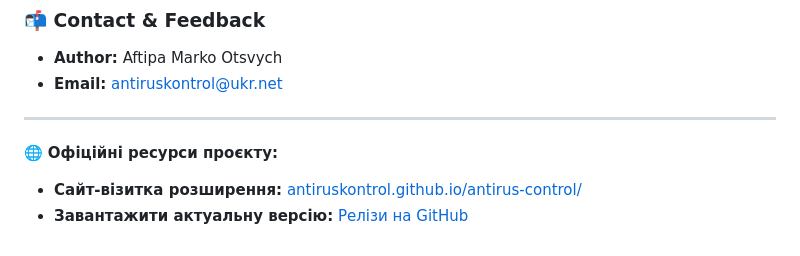
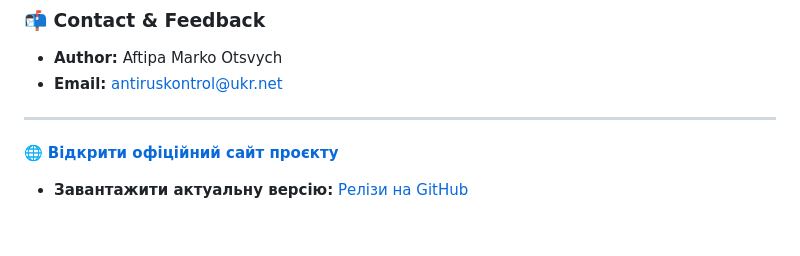
Before and after one commit to antiruskontrol/antirus-control, a Markdown page: README.md, the part around one of its changes. Rendered like a GitHub page.

Commit message:
Fix official website link in README.md
Updated links to the official project website in README.

```diff
--- a/README.md
+++ b/README.md
@@ -78,6 +78,5 @@
 * **Author:** Aftipa Marko Otsvych
 * **Email:** [antiruskontrol@ukr.net](mailto:antiruskontrol@ukr.net)
 ---
-🌐 **Офіційні ресурси проєкту:**
-* **Сайт-візитка розширення:** [antiruskontrol.github.io/antirus-control/](https://github.io)
+🌐 **[Відкрити офіційний сайт проєкту](https://antiruskontrol.github.io/antirus-control/)**
 * **Завантажити актуальну версію:** [Релізи на GitHub](https://github.com)
```
Also changed, not shown: other parts of README.md (+1 -1 lines).
